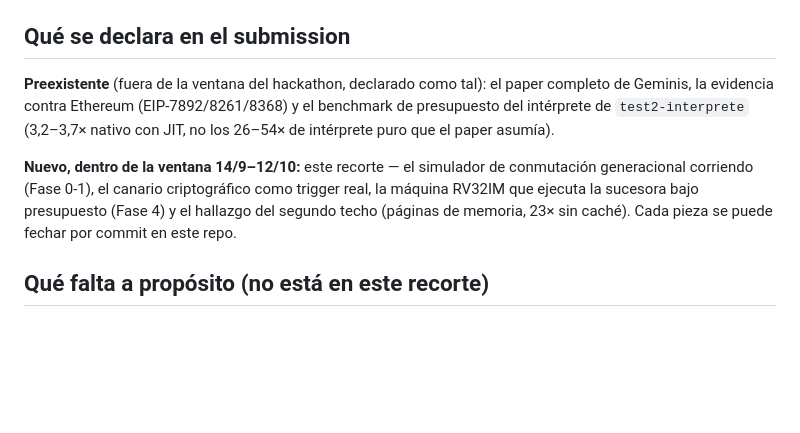
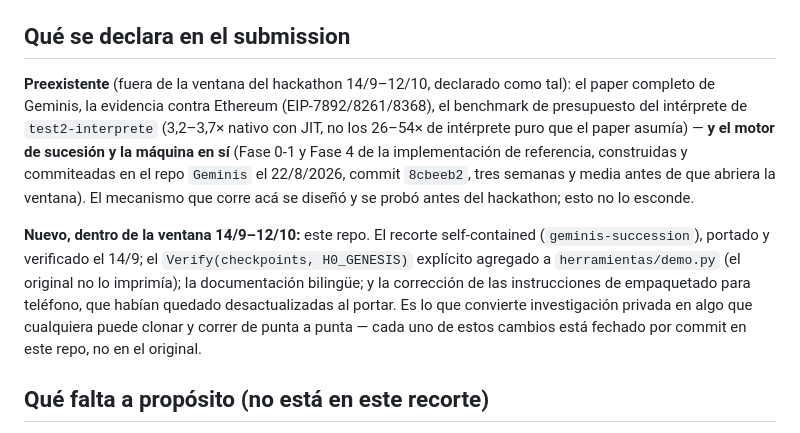
Before and after one commit to cristiandkzk/geminis-succession, a Markdown page: README.md, the part around the change. Drawn GitHub-style; blank space fills up the shorter version.

```diff
--- a/README.md
+++ b/README.md
@@ -122,17 +122,24 @@ cd predicado/vm && cargo run --release --bin bloque   # 3. la sucesora corriendo
 
 ## Qué se declara en el submission
 
-**Preexistente** (fuera de la ventana del hackathon, declarado como tal):
-el paper completo de Geminis, la evidencia contra Ethereum (EIP-7892/8261/8368)
-y el benchmark de presupuesto del intérprete de `test2-interprete`
-(3,2–3,7× nativo con JIT, no los 26–54× de intérprete puro que el paper
-asumía).
+**Preexistente** (fuera de la ventana del hackathon 14/9–12/10, declarado como
+tal): el paper completo de Geminis, la evidencia contra Ethereum
+(EIP-7892/8261/8368), el benchmark de presupuesto del intérprete de
+`test2-interprete` (3,2–3,7× nativo con JIT, no los 26–54× de intérprete puro
+que el paper asumía) — **y el motor de sucesión y la máquina en sí** (Fase 0-1
+y Fase 4 de la implementación de referencia, construidas y commiteadas en el
+repo `Geminis` el 22/8/2026, commit `8cbeeb2`, tres semanas y media antes de
+que abriera la ventana). El mecanismo que corre acá se diseñó y se probó
+antes del hackathon; esto no lo esconde.
 
-**Nuevo, dentro de la ventana 14/9–12/10:** este recorte — el simulador de
-conmutación generacional corriendo (Fase 0-1), el canario criptográfico como
-trigger real, la máquina RV32IM que ejecuta la sucesora bajo presupuesto
-(Fase 4) y el hallazgo del segundo techo (páginas de memoria, 23× sin caché).
-Cada pieza se puede fechar por commit en este repo.
+**Nuevo, dentro de la ventana 14/9–12/10:** este repo. El recorte
+self-contained (`geminis-succession`), portado y verificado el 14/9; el
+`Verify(checkpoints, H0_GENESIS)` explícito agregado a `herramientas/demo.py`
+(el original no lo imprimía); la documentación bilingüe; y la corrección de
+las instrucciones de empaquetado para teléfono, que habían quedado
+desactualizadas al portar. Es lo que convierte investigación privada en algo
+que cualquiera puede clonar y correr de punta a punta — cada uno de estos
+cambios está fechado por commit en este repo, no en el original.
 
 ## Qué falta a propósito (no está en este recorte)
 
```
Also changed, not shown: README.en.md (+17 -9 lines).
